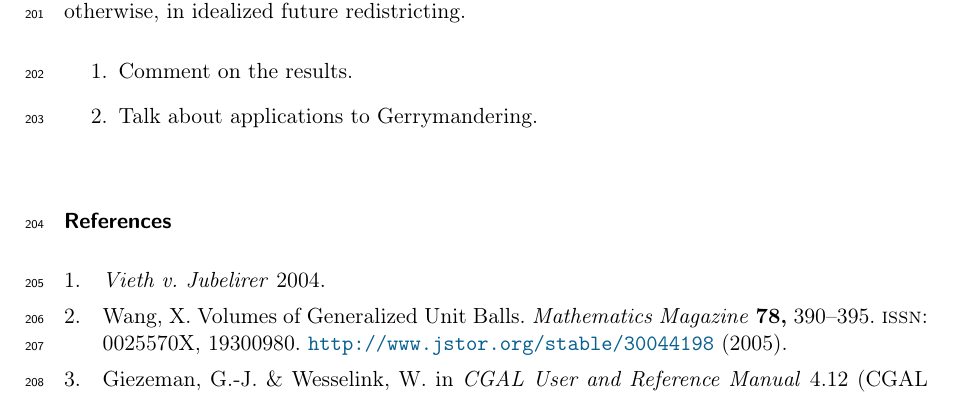
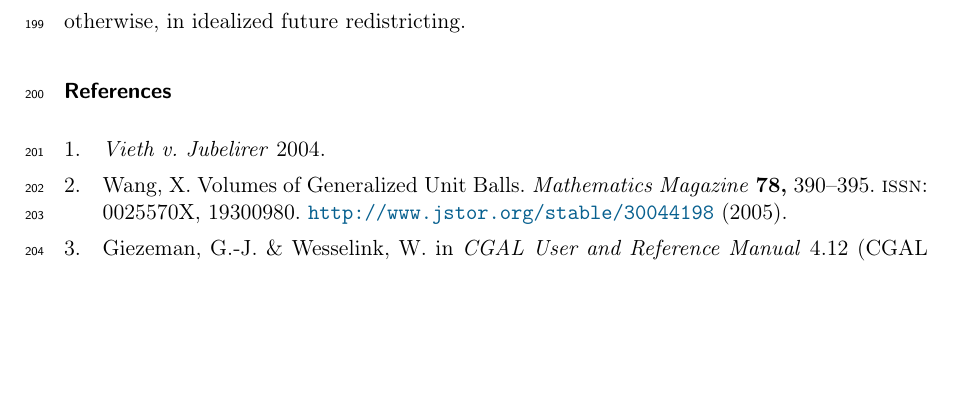
Before and after one commit to DavidNKraemer/polygonal-niceness, a LaTeX document (paper/main.tex): part of page 8 of 11, cut so that both start at the same text, the shorter picture padded with empty space. Compiled offline with pdfLaTeX.

Commit message:
Provisionally done with the paper

```diff
--- a/paper/main.tex
+++ b/paper/main.tex
@@ -12,6 +12,9 @@
 \usepackage{algorithm}
 \usepackage[noend]{algpseudocode}
 \linenumbers
+
+
+\setcounter{tocdepth}{1} % -- part,chapters,sections
 
 \usepackage[
   backend=biber,
@@ -541,12 +544,6 @@ form part of the evaluation process for determining new districts, but the
 actual policy will almost surely involve ensembles of measures, both
 quantitative and otherwise, in idealized future redistricting.
 
-\begin{enumerate}
-  \item Comment on the results.
-  \item Talk about applications to Gerrymandering.
-\end{enumerate}
-
-\medskip
 
 \printbibliography[heading=bibintoc]
 
```
Also changed, not shown: paper/main.pdf, paper/main.tex (2 more changed lines), 2 other files.
